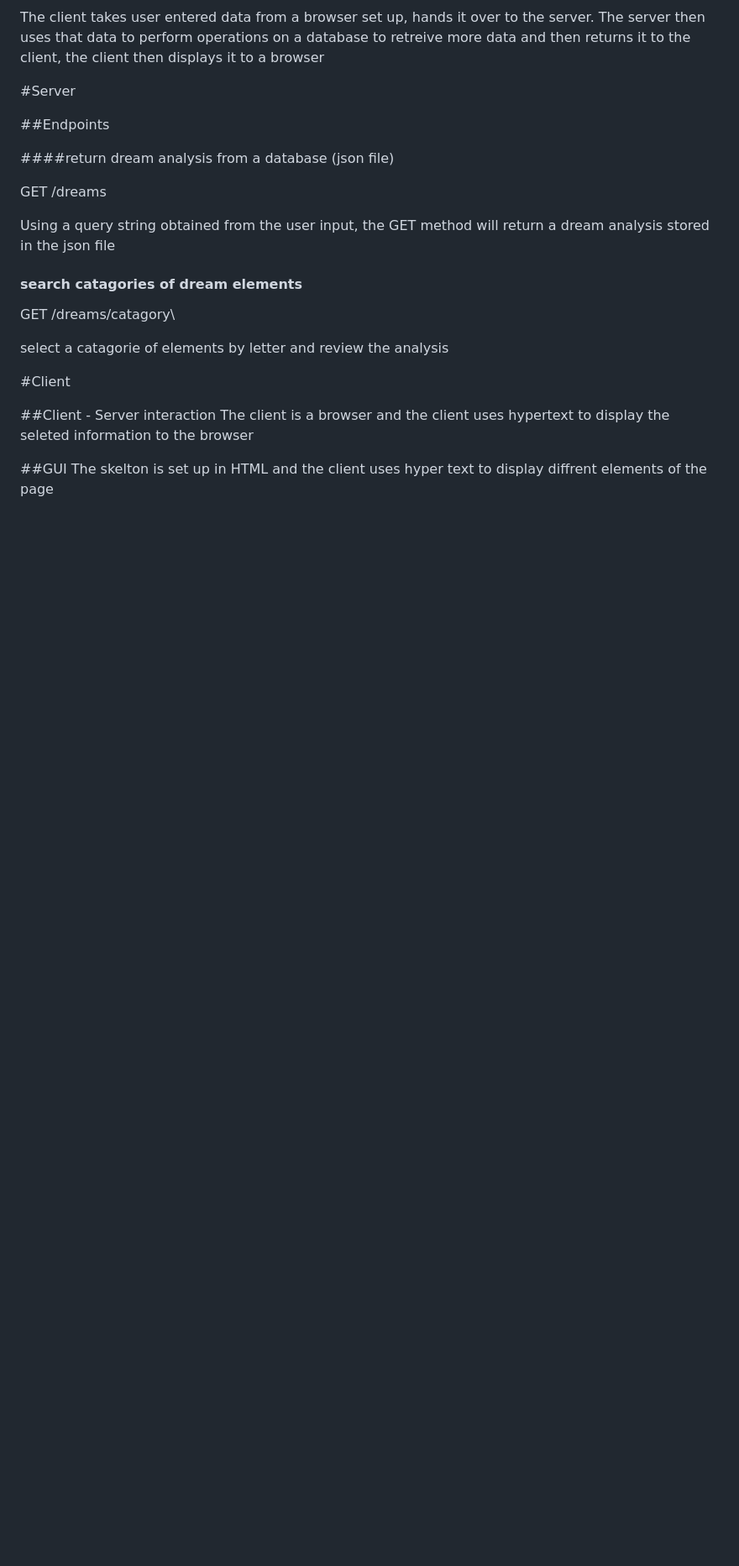
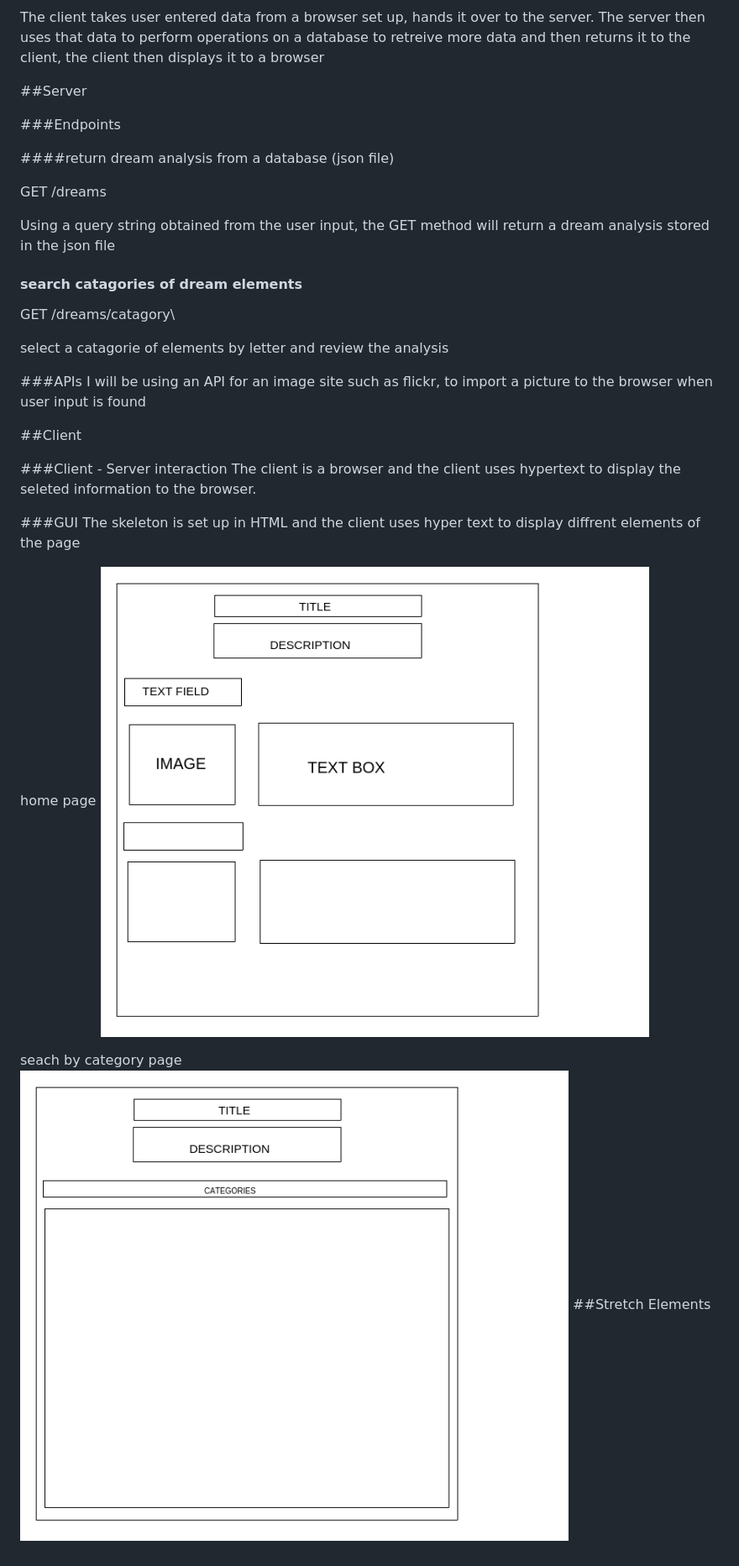
Before and after one commit to LucyMoore/Dream-interpretation, a Markdown page: README.md, the part around the change printed below. Shown: that part at 84% size. GitHub-like rendering; pictures changed too: img/wireframe.png (added), img/wireframe2.png (added); blank space fills up the shorter version.

Commit message:
added wireframes to readme

```diff
--- a/README.md
+++ b/README.md
@@ -12,9 +12,9 @@ In the browser the user can enter a basic theme/element from their dream, into t
 
 The client takes user entered data from a browser set up, hands it over to the server.  The server then uses that data to perform operations on a database to retreive more data and then returns it to the client, the client then displays it to  a browser
 
-#Server
+##Server
 
-##Endpoints
+###Endpoints
 
 ####return dream analysis from a database (json file)
 
@@ -29,10 +29,20 @@ GET /dreams/catagory\
 
 select a catagorie of elements by letter and review the analysis
 
-#Client
+###APIs
+I will be using an API for an image site such as flickr, to import a picture to the browser when user input is found
 
-##Client - Server interaction
-The client is a browser and the client uses hypertext to display the seleted information to the browser
+##Client
 
-##GUI
-The skelton is set up in HTML and the client uses hyper text to display diffrent elements of the page
+###Client - Server interaction
+The client is a browser and the client uses hypertext to display the seleted information to the browser.
+
+###GUI
+The skeleton is set up in HTML and the client uses hyper text to display diffrent elements of the page
+
+home page
+![wireframe](img/wireframe.png)
+
+seach by category page
+![wireframe](img/wireframe2.png)
+##Stretch Elements
```
Also changed, not shown: other parts of README.md (+3 -3 lines).
